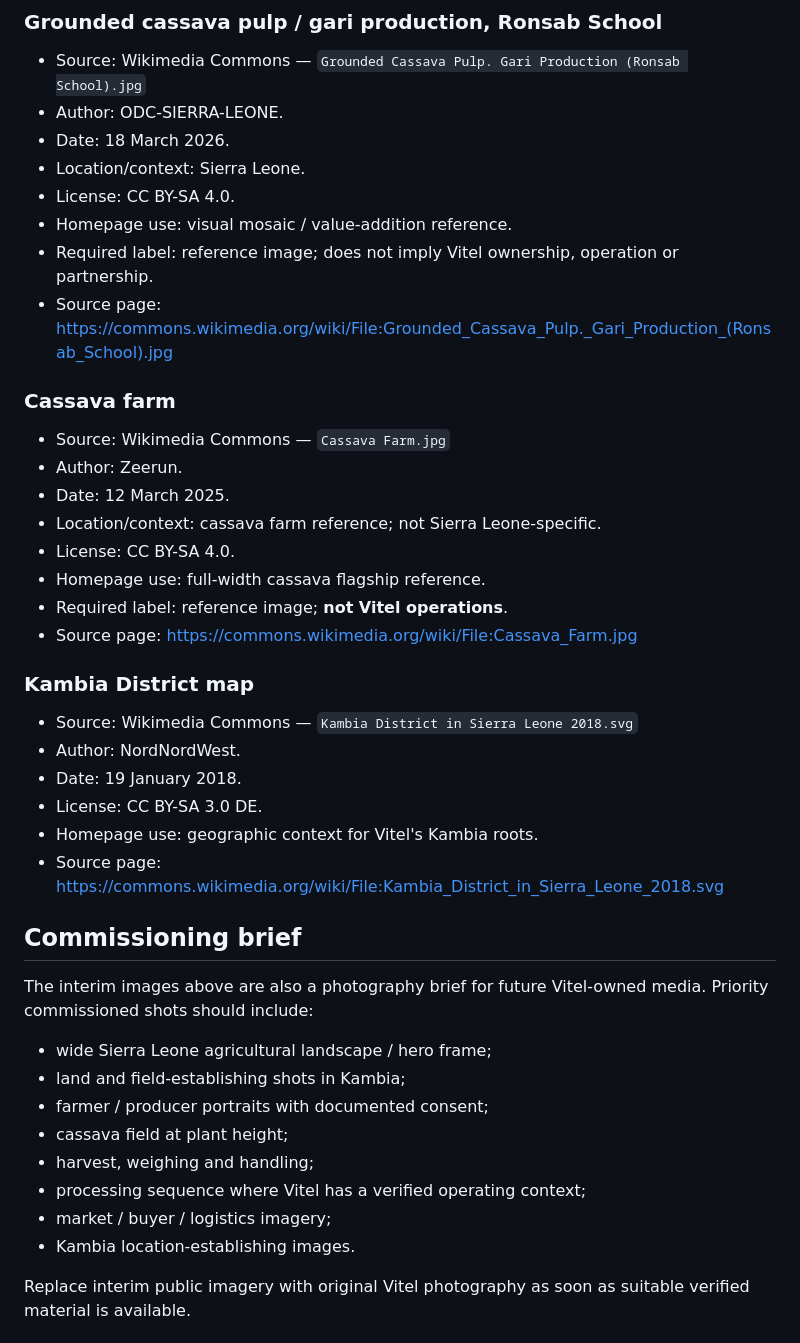
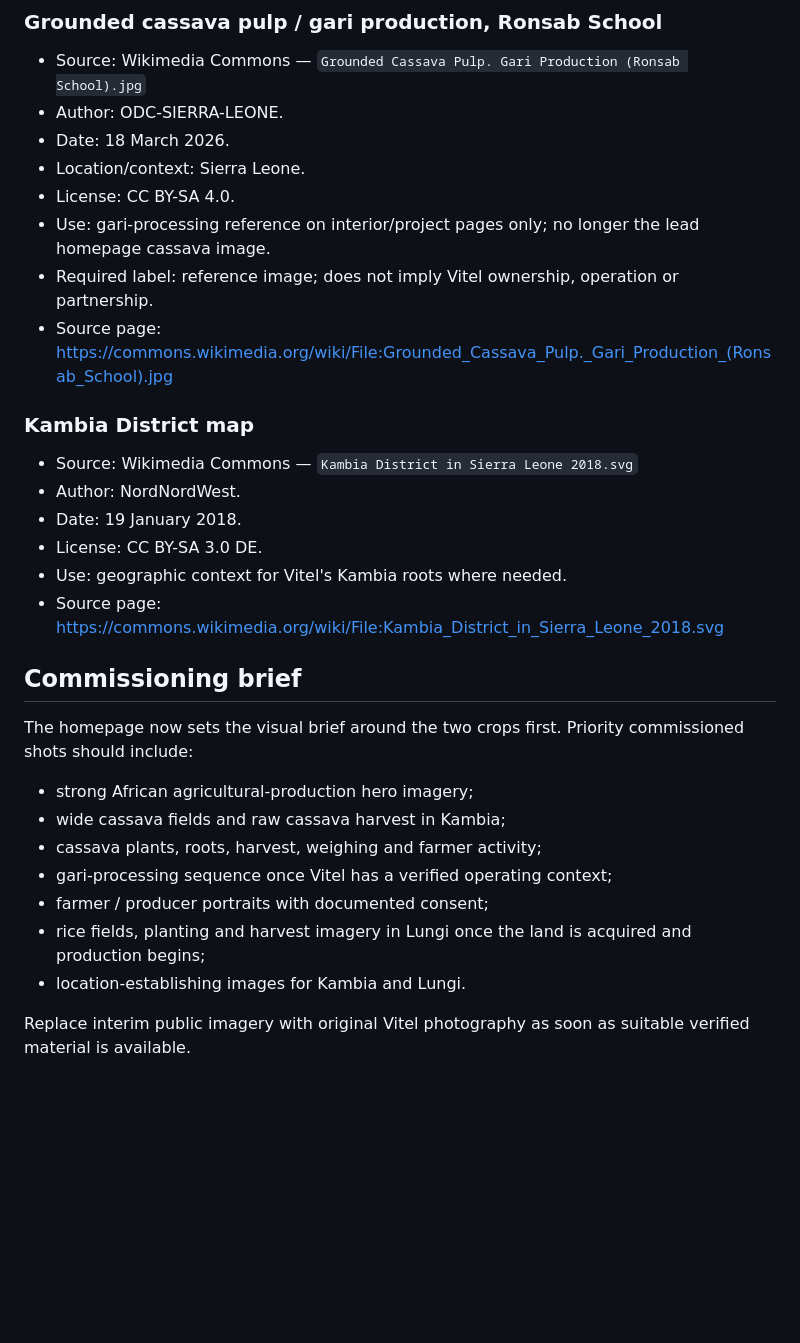
Before and after one commit to TheTrevorYoung/vitel-farms-site, a Markdown page: ASSET-PROVENANCE.md, the part around one of its changes. Rendered like a GitHub page; blank space fills up the shorter version.

Commit message:
Update provenance for crop-first homepage imagery

```diff
--- a/ASSET-PROVENANCE.md
+++ b/ASSET-PROVENANCE.md
@@ -51,38 +61,27 @@ Public interim imagery may be used as a visual reference while Vitel commissions
 - Date: 18 March 2026.
 - Location/context: Sierra Leone.
 - License: CC BY-SA 4.0.
-- Homepage use: visual mosaic / value-addition reference.
+- Use: gari-processing reference on interior/project pages only; no longer the lead homepage cassava image.
 - Required label: reference image; does not imply Vitel ownership, operation or partnership.
 - Source page: https://commons.wikimedia.org/wiki/File:Grounded_Cassava_Pulp._Gari_Production_(Ronsab_School).jpg
-
-### Cassava farm
-- Source: Wikimedia Commons — `Cassava Farm.jpg`
-- Author: Zeerun.
-- Date: 12 March 2025.
-- Location/context: cassava farm reference; not Sierra Leone-specific.
-- License: CC BY-SA 4.0.
-- Homepage use: full-width cassava flagship reference.
-- Required label: reference image; **not Vitel operations**.
-- Source page: https://commons.wikimedia.org/wiki/File:Cassava_Farm.jpg
 
 ### Kambia District map
 - Source: Wikimedia Commons — `Kambia District in Sierra Leone 2018.svg`
 - Author: NordNordWest.
 - Date: 19 January 2018.
 - License: CC BY-SA 3.0 DE.
-- Homepage use: geographic context for Vitel's Kambia roots.
+- Use: geographic context for Vitel's Kambia roots where needed.
 - Source page: https://commons.wikimedia.org/wiki/File:Kambia_District_in_Sierra_Leone_2018.svg
 
 ## Commissioning brief
-The interim images above are also a photography brief for future Vitel-owned media. Priority commissioned shots should include:
-- wide Sierra Leone agricultural landscape / hero frame;
-- land and field-establishing shots in Kambia;
+The homepage now sets the visual brief around the two crops first. Priority commissioned shots should include:
+- strong African agricultural-production hero imagery;
+- wide cassava fields and raw cassava harvest in Kambia;
+- cassava plants, roots, harvest, weighing and farmer activity;
+- gari-processing sequence once Vitel has a verified operating context;
 - farmer / producer portraits with documented consent;
-- cassava field at plant height;
-- harvest, weighing and handling;
-- processing sequence where Vitel has a verified operating context;
-- market / buyer / logistics imagery;
-- Kambia location-establishing images.
+- rice fields, planting and harvest imagery in Lungi once the land is acquired and production begins;
+- location-establishing images for Kambia and Lungi.
 
 Replace interim public imagery with original Vitel photography as soon as suitable verified material is available.
 
```
Also changed, not shown: other parts of ASSET-PROVENANCE.md (+21 -11 lines).
